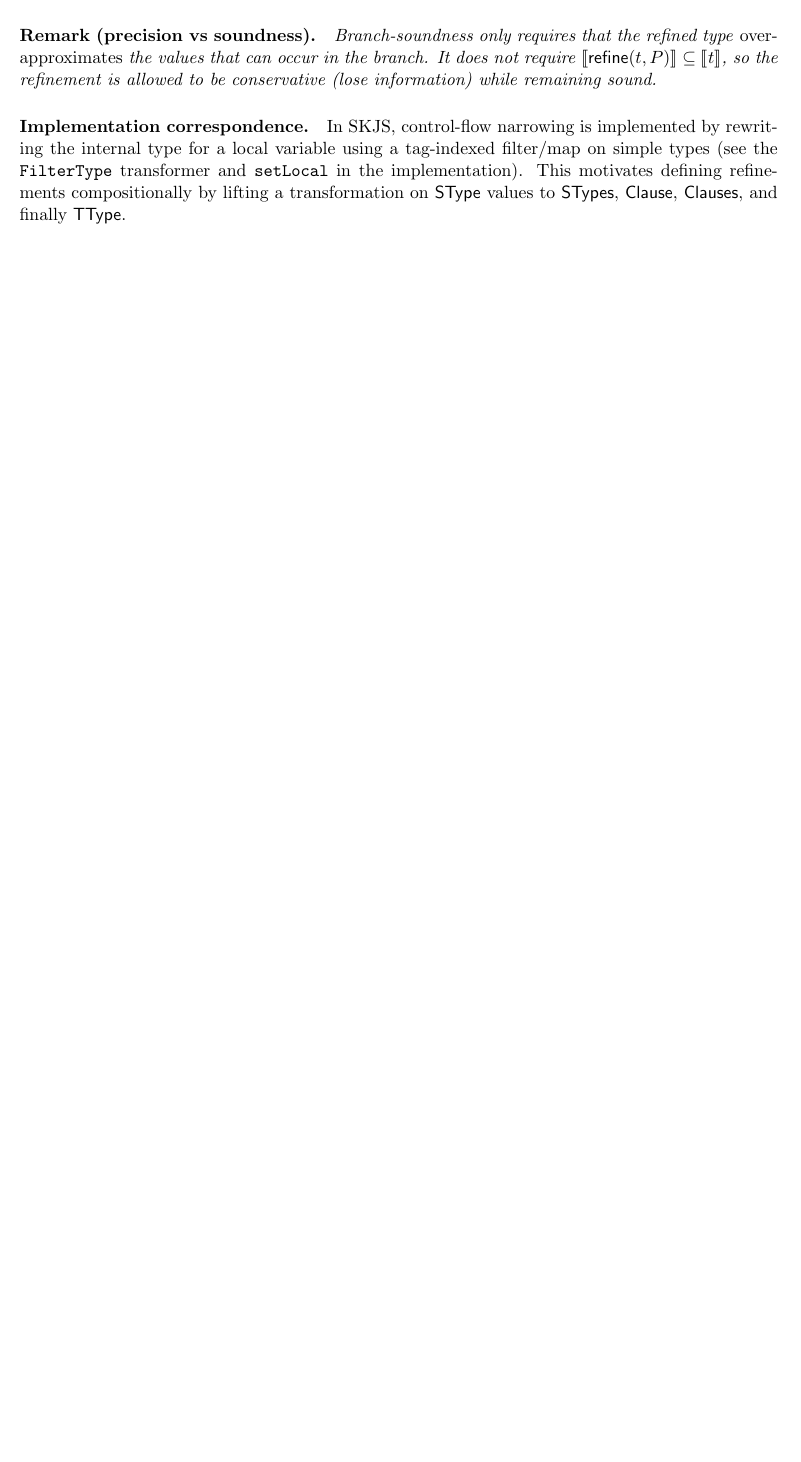
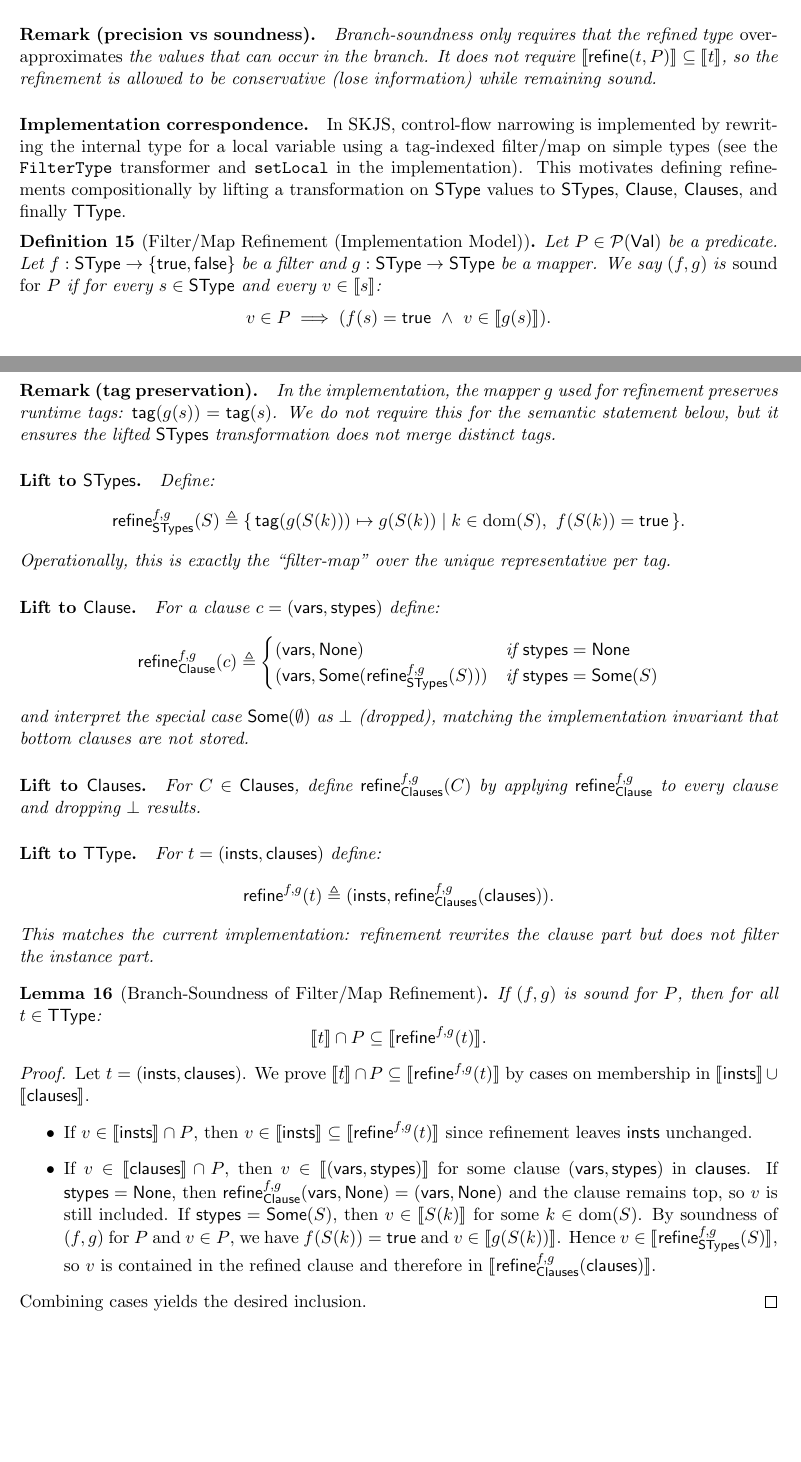
Before and after one commit to SkipLabs/skjs, a LaTeX paper (docs/diff-soundness-proof.tex): part of page 4 of 10 before the commit and two parts of pages 4 and 5 of 11 after it, the two joined at a grey line, cut so that both start at the same text, the shorter picture padded with empty space. Compiled offline with pdfLaTeX.

Commit message:
docs: formalize predicate refinement (FilterType model)

```diff
--- a/docs/diff-soundness-proof.tex
+++ b/docs/diff-soundness-proof.tex
@@ -291,6 +291,66 @@ It does not require $\sem{\refineop(t,P)} \subseteq \sem{t}$, so the refinement
 In SKJS, control-flow narrowing is implemented by rewriting the internal type for a local variable using a tag-indexed
 filter/map on simple types (see the \texttt{FilterType} transformer and \texttt{setLocal} in the implementation).
 This motivates defining refinements compositionally by lifting a transformation on $\SType$ values to $\STypes$, $\Clause$, $\Clauses$, and finally $\TType$.
+
+\begin{definition}[Filter/Map Refinement (Implementation Model)]
+\label{def:filter-map-refinement}
+Let $P \in \Pred$ be a predicate.
+Let $f : \SType \to \{\mathsf{true},\mathsf{false}\}$ be a filter and $g : \SType \to \SType$ be a mapper.
+We say $(f,g)$ is \emph{sound for $P$} if for every $s \in \SType$ and every $v \in \sem{s}$:
+\[
+v \in P \implies (f(s) = \mathsf{true} \ \land\  v \in \sem{g(s)}).
+\]
+\paragraph{Remark (tag preservation).}
+In the implementation, the mapper $g$ used for refinement preserves runtime tags:
+$\tagfn(g(s))=\tagfn(s)$.
+We do not require this for the semantic statement below, but it ensures the lifted $\STypes$ transformation does not merge distinct tags.
+\paragraph{Lift to $\STypes$.}
+Define:
+\[
+\refineop_{\STypes}^{f,g}(S) \triangleq \{\, \tagfn(g(S(k))) \mapsto g(S(k)) \mid k \in \mathrm{dom}(S),\ f(S(k))=\mathsf{true}\,\}.
+\]
+Operationally, this is exactly the ``filter-map'' over the unique representative per tag.
+\paragraph{Lift to $\Clause$.}
+For a clause $c=(\vars,\stypes)$ define:
+\[
+\refineop_{\Clause}^{f,g}(c) \triangleq
+\begin{cases}
+(\vars,\mathsf{None}) & \text{if } \stypes=\mathsf{None} \\
+(\vars,\mathsf{Some}(\refineop_{\STypes}^{f,g}(S))) & \text{if } \stypes=\mathsf{Some}(S)
+\end{cases}
+\]
+and interpret the special case $\mathsf{Some}(\emptyset)$ as $\bot$ (dropped), matching the implementation invariant that bottom clauses are not stored.
+\paragraph{Lift to $\Clauses$.}
+For $C \in \Clauses$, define $\refineop_{\Clauses}^{f,g}(C)$ by applying $\refineop_{\Clause}^{f,g}$ to every clause and dropping $\bot$ results.
+\paragraph{Lift to $\TType$.}
+For $t=(\insts,\clauses)$ define:
+\[
+\refineop^{f,g}(t) \triangleq (\insts,\refineop_{\Clauses}^{f,g}(\clauses)).
+\]
+This matches the current implementation: refinement rewrites the clause part but does not filter the instance part.
+\end{definition}
+
+\begin{lemma}[Branch-Soundness of Filter/Map Refinement]
+\label{lem:filter-map-branch-sound}
+If $(f,g)$ is sound for $P$, then for all $t \in \TType$:
+\[
+\sem{t} \cap P \subseteq \sem{\refineop^{f,g}(t)}.
+\]
+\end{lemma}
+
+\begin{proof}
+Let $t=(\insts,\clauses)$.
+We prove $\sem{t}\cap P \subseteq \sem{\refineop^{f,g}(t)}$ by cases on membership in $\sem{\insts} \cup \sem{\clauses}$.
+\begin{itemize}
+\item If $v \in \sem{\insts}\cap P$, then $v \in \sem{\insts} \subseteq \sem{\refineop^{f,g}(t)}$ since refinement leaves $\insts$ unchanged.
+\item If $v \in \sem{\clauses}\cap P$, then $v \in \sem{(\vars,\stypes)}$ for some clause $(\vars,\stypes)$ in $\clauses$.
+If $\stypes=\mathsf{None}$, then $\refineop_{\Clause}^{f,g}(\vars,\mathsf{None})=(\vars,\mathsf{None})$ and the clause remains top, so $v$ is still included.
+If $\stypes=\mathsf{Some}(S)$, then $v \in \sem{S(k)}$ for some $k \in \mathrm{dom}(S)$.
+By soundness of $(f,g)$ for $P$ and $v\in P$, we have $f(S(k))=\mathsf{true}$ and $v\in \sem{g(S(k))}$.
+Hence $v \in \sem{\refineop_{\STypes}^{f,g}(S)}$, so $v$ is contained in the refined clause and therefore in $\sem{\refineop_{\Clauses}^{f,g}(\clauses)}$.
+\end{itemize}
+Combining cases yields the desired inclusion.
+\end{proof}
 
 \section{Type Difference (Diff)}
 
```
Also changed, not shown: docs/diff-soundness-proof.pdf.
